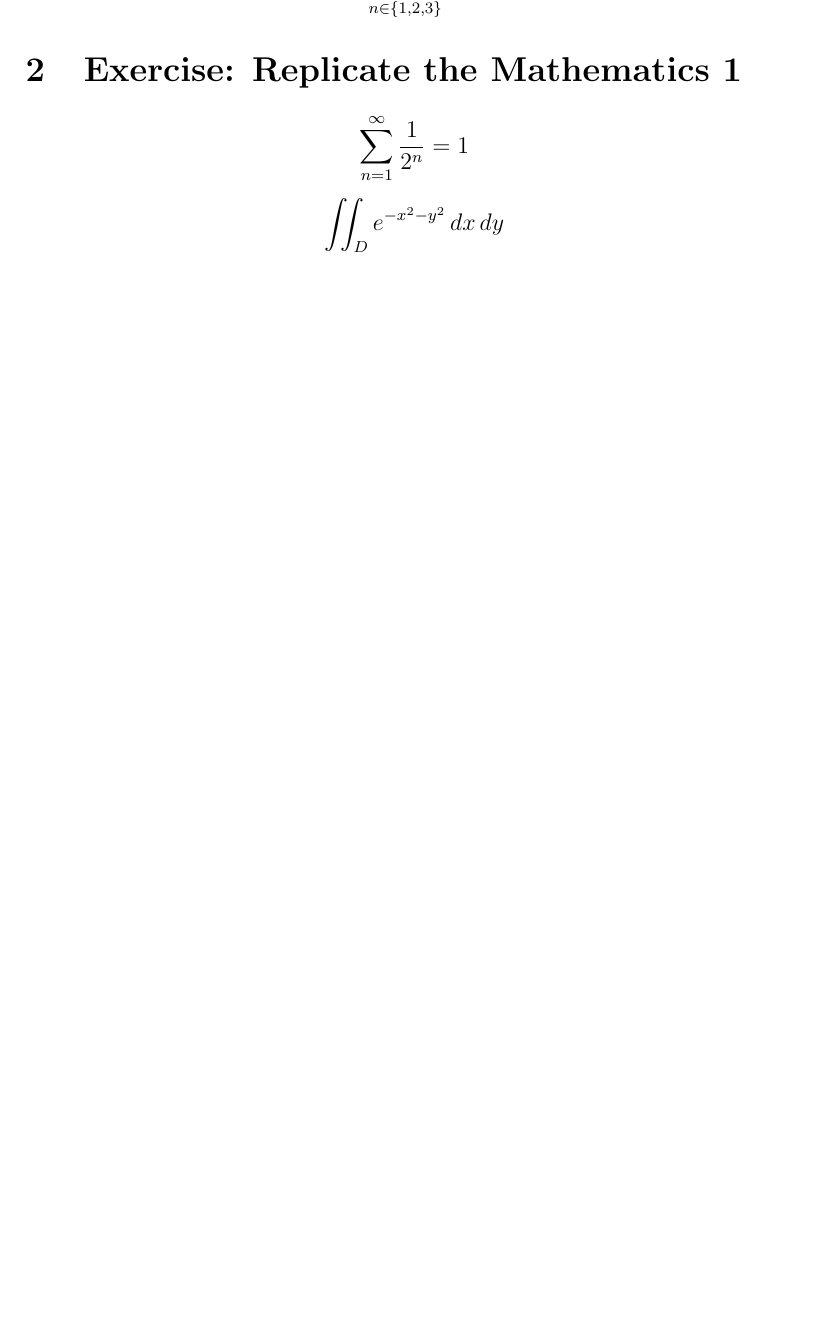
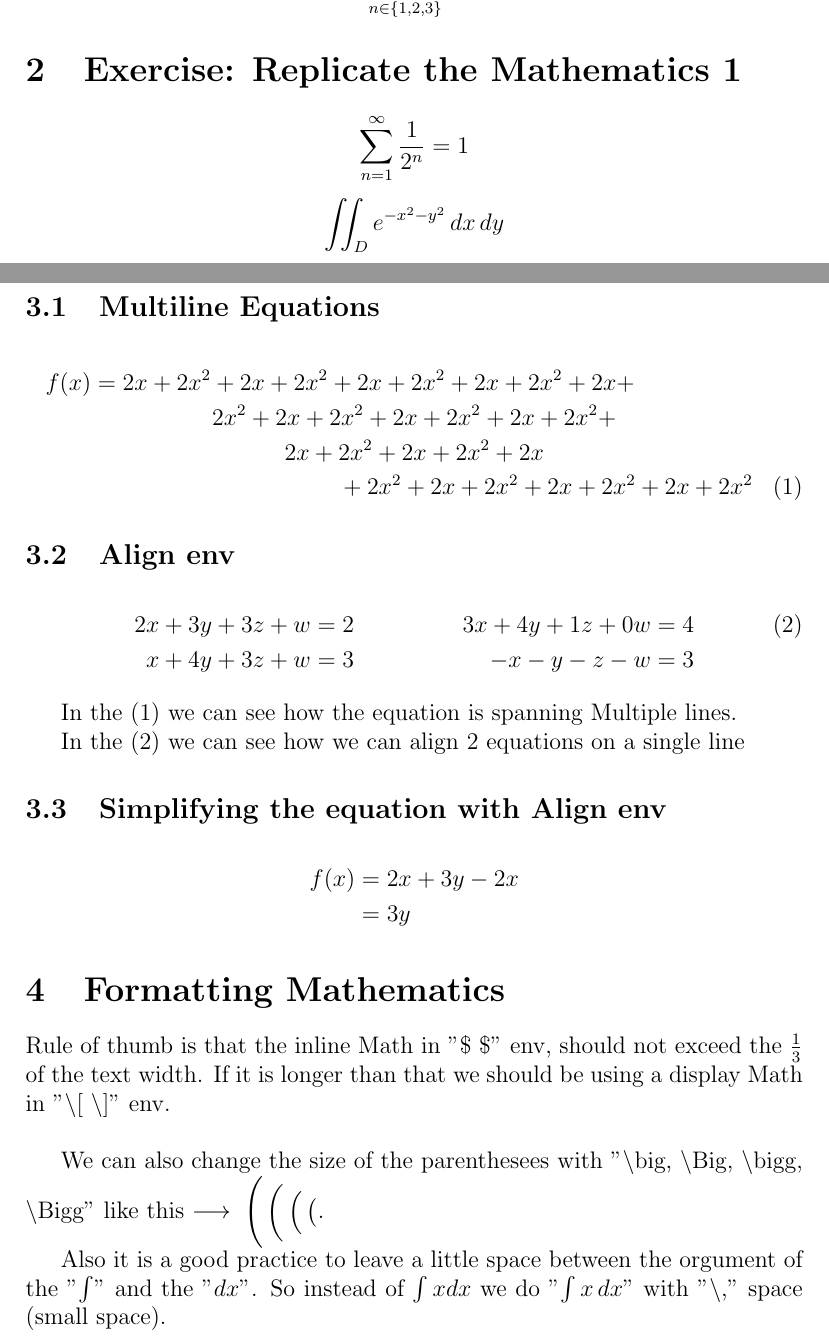
Before and after one commit to revalew/LaTeX-Mastering, a LaTeX document (tex/6. Mathematics_Part_2.tex): part of page 3 of 4 before the commit and two parts of pages 3 and 4 of 7 after it, the two joined at a grey line, cut so that both start at the same text, the shorter picture padded with empty space. The pictures show the PDF file dist/6. Mathematics_Part_2.pdf that the author committed with the source.

Commit message:
Finished the Mathematics 2 section

```diff
--- a/tex/6. Mathematics_Part_2.tex
+++ b/tex/6. Mathematics_Part_2.tex
@@ -36,3 +39,40 @@ $\max_{n \in \{1, 2, 3\}}n \\ \min, \sup, \inf, \limsup$
 
 \newpage
 \section{Mathematics on Multiple Lines}
+\subsection{Multiline Equations}
+\begin{multline} \label{multiline_env}
+    % normaly the equation goes out of bounds so we use \\
+    % to remove the numbering of the equation we use the *
+    f(x) = 2x+2x^2+2x+2x^2+2x+2x^2+2x+2x^2+2x+\\2x^2+2x+2x^2+2x+2x^2+2x+2x^2+\\2x+2x^2+2x+2x^2+2x\\+2x^2+2x+2x^2+2x+2x^2+2x+2x^2
+\end{multline}
+
+\subsection{Align env}
+\begin{align} \label{align_env}
+    % the &= means we want to align the equation with the = sign. Alignment on the eq sign.
+    2x+3y+3z+w&=2 & 3x+4y+1z+0w&=4 \\
+    x+4y+3z+w&=3 & -x-y-z-w&=3 \notag % removes the numbering on 1 line
+\end{align}
+
+In the \eqref{multiline_env} we can see how the equation is spanning Multiple lines.
+
+In the \eqref{align_env} we can see how we can align 2 equations on a single line
+
+\subsection{Simplifying the equation with Align env}
+\begin{align*}
+    f(x)&=2x+3y-2x\\
+    &= 3y
+\end{align*}
+
+\section{Formatting Mathematics}
+Rule of thumb is that the inline Math in "\$ \$" env, should not exceed the $\frac{1}{3}$ of the text width. If it is longer than that we should be using a display Math in "\textbackslash[ \textbackslash]" env.
+\vspace{0.5cm}
+
+We can also change the size of the parenthesees with "\textbackslash big, \textbackslash Big, \textbackslash bigg, \textbackslash Bigg" like this $\longrightarrow \; \Bigg( \, \bigg( \, \Big( \, \big($.
+
+Also it is a good practice to leave a little space between the orgument of the "$\int$" and the "$dx$". So instead of $\int xdx$ we do "$\int x\,dx$" with "\textbackslash ," space (small space).
+
+\section{Exercise: Replicate the Mathematics 2}
+\begin{align*}
+    \int_{0}^{1} \frac{(x+1)(x-2)}{x-3}\,dx &= \int_{0}^{1}\frac{x^2-x-2}{x-3}\,dx\\
+    &= \int_{0}^{1} x+2+\frac{4}{x-3}\,dx\\
+    &= \bigg[\frac{1}{2}x^2+2x+4\ln \vert x-3\vert\bigg]_{0}^{1}\\
@@ -38,0 +116,9 @@ $\max_{n \in \{1, 2, 3\}}n \\ \min, \sup, \inf, \limsup$
+        -x & \text{ for } x < 0
+    \end{cases}
+\]
+
+\section{Exercise: Replicate the Mathematics 3}
+\[
+    \mathbf{v}=
+    \begin{pmatrix}
+        1 \\ 2 \\ 3
@@ -38,0 +130,9 @@ $\max_{n \in \{1, 2, 3\}}n \\ \min, \sup, \inf, \limsup$
+        0 & 0 & 1
+    \end{bmatrix}
+\]
+
+\section{Exercise: Replicate the Mathematics 4}
+\[
+    f(x)=
+    \begin{cases}
+        1, & \text{ for } x > 0 \\
@@ -38,0 +152,12 @@ $\max_{n \in \{1, 2, 3\}}n \\ \min, \sup, \inf, \limsup$
+\begin{definition} \label{def: This is definition}
+    This is a definition.
+\end{definition}
+
+As we can see the theorem envs we created are all numbered. To change that we use "*" in the env definition (preamble).
+
+\begin{remark}
+    This is a remark.
+\end{remark}
+
+We can also label the theorem envs. \\
+The definition: \ref{def: This is definition}\\
@@ -39,2 +172,7 @@ $\max_{n \in \{1, 2, 3\}}n \\ \min, \sup, \inf, \limsup$
+\vspace{0.5cm}
+With the theorem we also need \textit{proof}.
+\begin{proof}
+    This is a proof.
+\end{proof}
 
 \end{document}
```
Also changed, not shown: dist/6. Mathematics_Part_2.pdf, tex/6. Mathematics_Part_2.tex (68 more changed lines), 1 other file.
